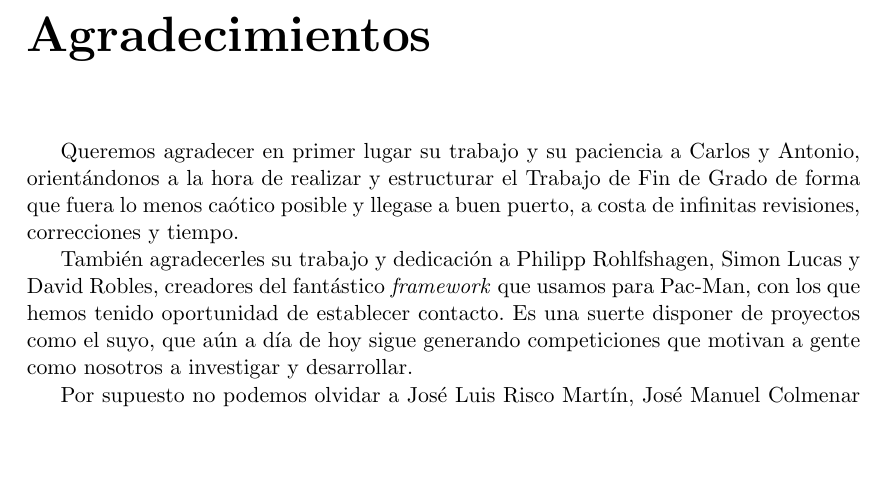
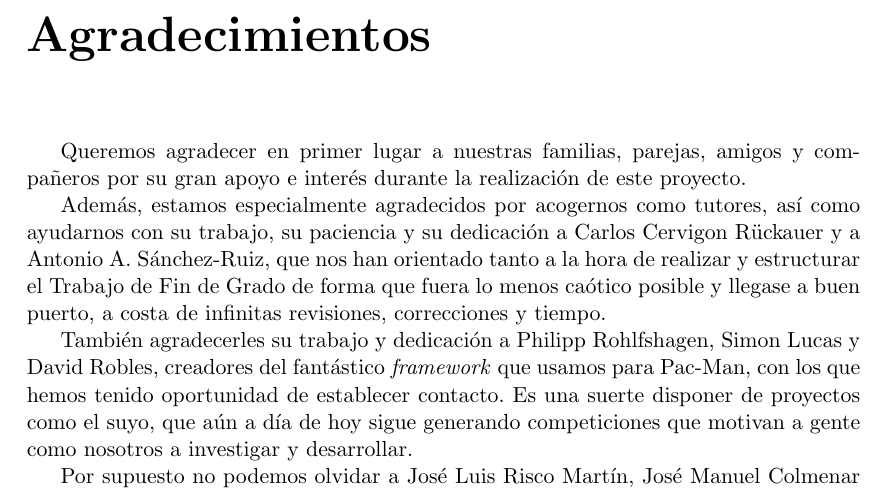
Before and after one commit to hecoding/Pac-Man, a LaTeX thesis (main.tex, which reads capitulos/agradecimientos.tex): part of page 3 of 115, cut so that both start at the same text, the shorter picture padded with empty space. Compiled offline with pdfLaTeX.

Commit message:
Agradecimientos

```diff
--- a/capitulos/agradecimientos.tex
+++ b/capitulos/agradecimientos.tex
@@ -1,5 +1,7 @@
 \chapter{Agradecimientos} \label{cap:agradecimientos}
-Queremos agradecer en primer lugar su trabajo y su paciencia a Carlos y Antonio, orientándonos a la hora de realizar y estructurar el Trabajo de Fin de Grado de forma que fuera lo menos caótico posible y llegase a buen puerto, a costa de infinitas revisiones, correcciones y tiempo.
+Queremos agradecer en primer lugar a nuestras familias, parejas, amigos y compañeros por su gran apoyo e interés durante la realización de este proyecto.
+
+Además, estamos especialmente agradecidos por acogernos como tutores, así como ayudarnos con su trabajo, su paciencia y su dedicación a Carlos Cervigon Rückauer y a Antonio A. Sánchez-Ruiz, que nos han orientado tanto a la hora de realizar y estructurar el Trabajo de Fin de Grado de forma que fuera lo menos caótico posible y llegase a buen puerto, a costa de infinitas revisiones, correcciones y tiempo.
 
 También agradecerles su trabajo y dedicación a Philipp Rohlfshagen, Simon Lucas y David Robles, creadores del fantástico \textit{framework} que usamos para Pac-Man, con los que hemos tenido oportunidad de establecer contacto. Es una suerte disponer de proyectos como el suyo, que aún a día de hoy sigue generando competiciones que motivan a gente como nosotros a investigar y desarrollar.
 
```
